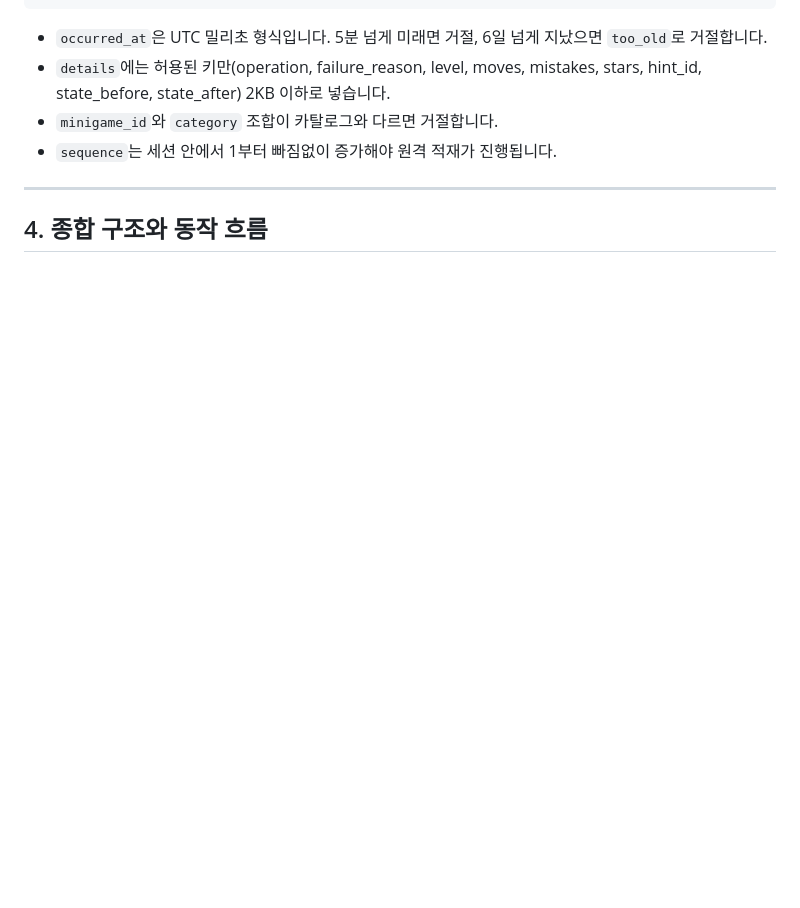
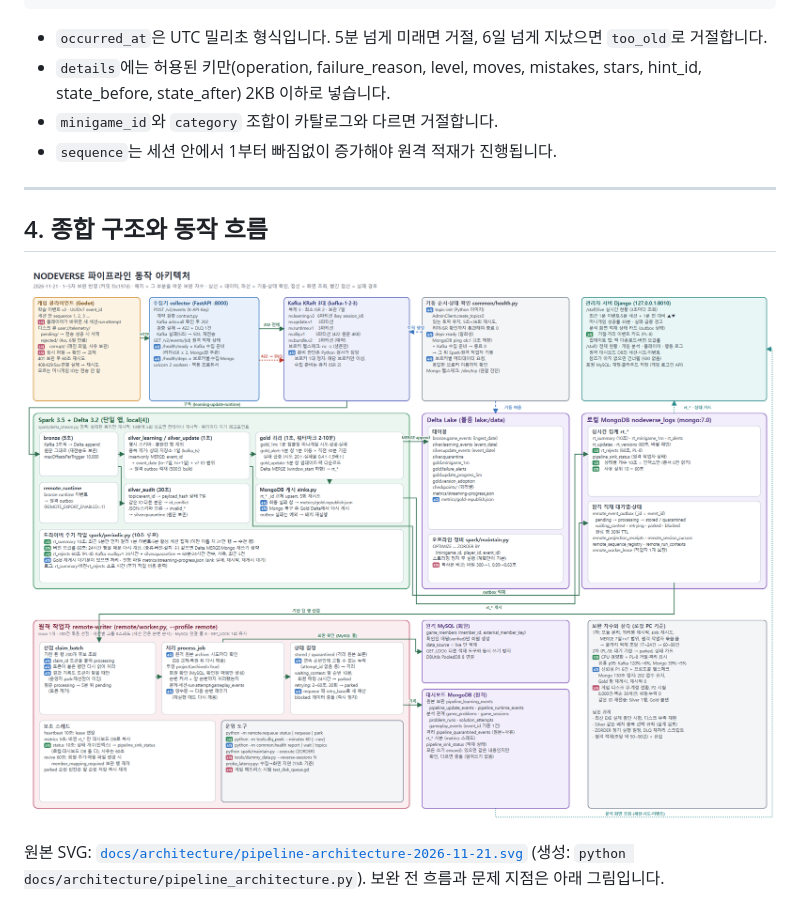
Before and after one commit to encore-ai-campus/mlo-02-p3-team1, a Markdown page: README.md, the part around the change. Rendered like a GitHub page; pictures changed too: docs/architecture/pipeline-architecture-2026-11-21.png (added); blank space fills up the shorter version.

Commit message:
docs: 1~5차 보완 반영 파이프라인 동작 아키텍처 그림 (생성 스크립트 포함)
Co-Authored-By: Claude Opus 5.5 <noreply@anthropic.com>

```diff
--- a/README.md
+++ b/README.md
@@ -162,6 +162,10 @@ mlo-02-p3-team1/
 
 ## 4. 종합 구조와 동작 흐름
 
+![파이프라인 동작 아키텍처 (1~5차 보완 반영)](docs/architecture/pipeline-architecture-2026-11-21.png)
+
+원본 SVG: [`docs/architecture/pipeline-architecture-2026-11-21.svg`](docs/architecture/pipeline-architecture-2026-11-21.svg) (생성: `python docs/architecture/pipeline_architecture.py`). 보완 전 흐름과 문제 지점은 아래 그림입니다.
+
 ![현재 데이터 흐름](docs/architecture/data-flow-2026-11-20.png)
 
 원본 SVG: [`docs/architecture/data-flow-2026-11-20.svg`](docs/architecture/data-flow-2026-11-20.svg). 그림의 BN·PL·GM·CM 번호는 [데이터 흐름과 보완 목록](docs/DATA_FLOW_AND_GAPS.md)의 항목입니다.
```
Also changed, not shown: docs/reports/2026-11-20_NODEVERSE_변경리포트.md (+7 -1 lines), 2 other files.
